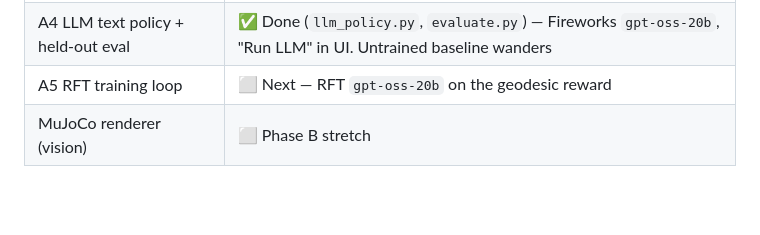
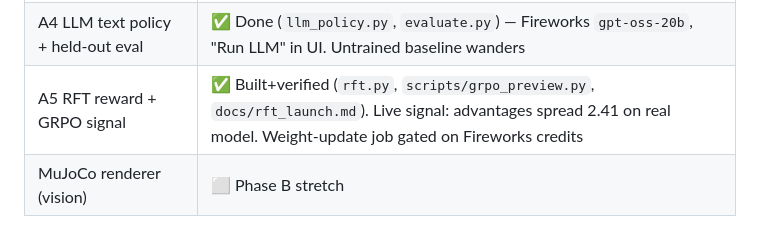
Before and after one commit to vamshinr/WanderAI, a Markdown page: HANDOFF.md, the part around the change. Drawn GitHub-style; blank space fills up the shorter version.

Commit message:
docs: mark A5 reward+signal done; launch gated on credits
Co-Authored-By: Claude Opus 4.8 (1M context) <noreply@anthropic.com>

```diff
--- a/HANDOFF.md
+++ b/HANDOFF.md
@@ -26,7 +26,7 @@ sponsor tools into the clean seams we left.
 | Browser visualizer | ✅ Done (`serve.py` + `ui/index.html`) — `python serve.py` |
 | Antim/Gizmo client + MJCF importer | ✅ Done (`antim.py`, `antim_import.py`) — UI "Load MJCF". Gizmo gen is slow/stalls; flow is pre-generate+cache+import |
 | A4 LLM text policy + held-out eval | ✅ Done (`llm_policy.py`, `evaluate.py`) — Fireworks `gpt-oss-20b`, "Run LLM" in UI. Untrained baseline wanders |
-| A5 RFT training loop | ⬜ Next — RFT `gpt-oss-20b` on the geodesic reward |
+| A5 RFT reward + GRPO signal | ✅ Built+verified (`rft.py`, `scripts/grpo_preview.py`, `docs/rft_launch.md`). Live signal: advantages spread 2.41 on real model. Weight-update job gated on Fireworks credits |
 | MuJoCo renderer (vision) | ⬜ Phase B stretch |
 
 ## The pipeline (and where each sponsor tool plugs in)
```
